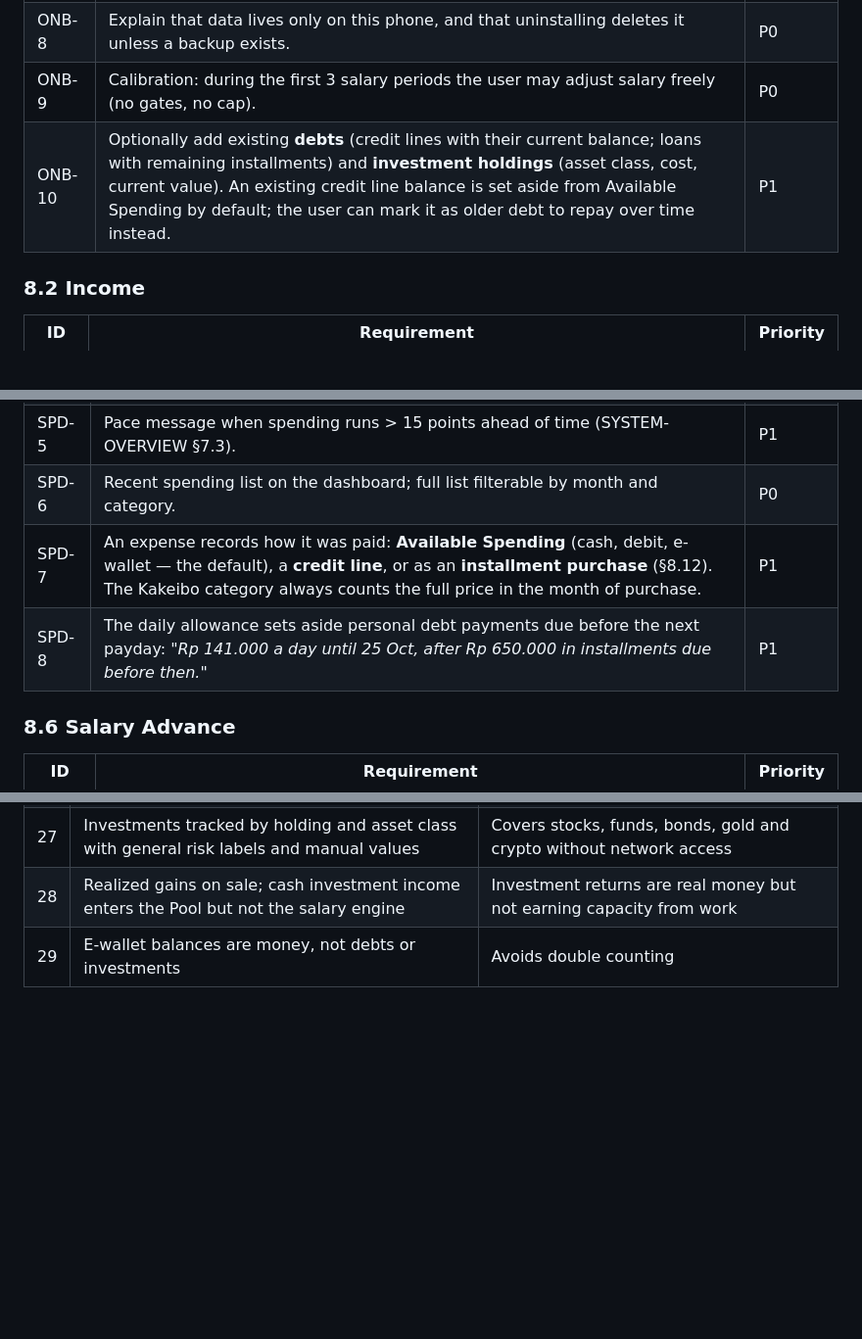
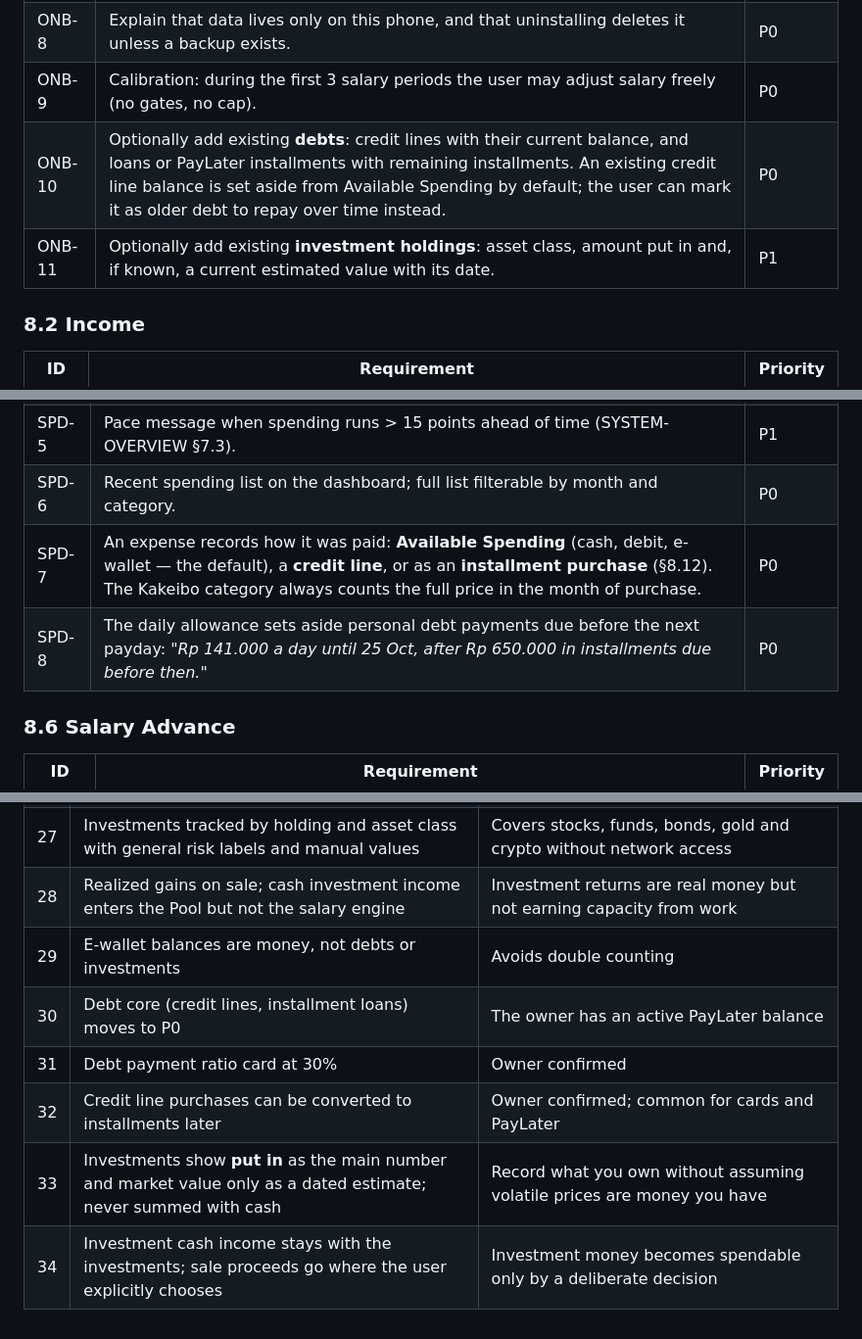
Before and after one commit to haikalirhamna/vanea-finance, a Markdown page: docs/PRD.md, 3 parts joined by grey strips. Shown at 98% size. Drawn GitHub-style; blank space fills up the shorter version.

```diff
--- a/docs/PRD.md
+++ b/docs/PRD.md
@@ -194,7 +197,8 @@ Priority: **P0** = first personal build · **P1** = before public release · **P
 | ONB-7 | The user chooses the salary. Above the recommendation requires seeing the worst-case depletion disclosure. | P0 |
 | ONB-8 | Explain that data lives only on this phone, and that uninstalling deletes it unless a backup exists. | P0 |
 | ONB-9 | Calibration: during the first 3 salary periods the user may adjust salary freely (no gates, no cap). | P0 |
-| ONB-10 | Optionally add existing **debts** (credit lines with their current balance; loans with remaining installments) and **investment holdings** (asset class, cost, current value). An existing credit line balance is set aside from Available Spending by default; the user can mark it as older debt to repay over time instead. | P1 |
+| ONB-10 | Optionally add existing **debts**: credit lines with their current balance, and loans or PayLater installments with remaining installments. An existing credit line balance is set aside from Available Spending by default; the user can mark it as older debt to repay over time instead. | P0 |
+| ONB-11 | Optionally add existing **investment holdings**: asset class, amount put in and, if known, a current estimated value with its date. | P1 |
 
 ### 8.2 Income
 
@@ -277,8 +281,8 @@ With Rp 1.000.000 the shares are Rp 83.337 in the first month and Rp 83.333 in e
 | SPD-4 | Expenses are never blocked. Negative Available Spending shows a calm overspent state; the next salary covers it. | P0 |
 | SPD-5 | Pace message when spending runs > 15 points ahead of time (SYSTEM-OVERVIEW §7.3). | P1 |
 | SPD-6 | Recent spending list on the dashboard; full list filterable by month and category. | P0 |
-| SPD-7 | An expense records how it was paid: **Available Spending** (cash, debit, e-wallet — the default), a **credit line**, or as an **installment purchase** (§8.12). The Kakeibo category always counts the full price in the month of purchase. | P1 |
-| SPD-8 | The daily allowance sets aside personal debt payments due before the next payday: *"Rp 141.000 a day until 25 Oct, after Rp 650.000 in installments due before then."* | P1 |
+| SPD-7 | An expense records how it was paid: **Available Spending** (cash, debit, e-wallet — the default), a **credit line**, or as an **installment purchase** (§8.12). The Kakeibo category always counts the full price in the month of purchase. | P0 |
+| SPD-8 | The daily allowance sets aside personal debt payments due before the next payday: *"Rp 141.000 a day until 25 Oct, after Rp 650.000 in installments due before then."* | P0 |
 
 ### 8.6 Salary Advance
 
@@ -561,3 +575,8 @@ Resolved: income is IDR only (no USD income), there is no tax reserve in v1, and
 | 27 | Investments tracked by holding and asset class with general risk labels and manual values | Covers stocks, funds, bonds, gold and crypto without network access |
 | 28 | Realized gains on sale; cash investment income enters the Pool but not the salary engine | Investment returns are real money but not earning capacity from work |
 | 29 | E-wallet balances are money, not debts or investments | Avoids double counting |
+| 30 | Debt core (credit lines, installment loans) moves to P0 | The owner has an active PayLater balance |
+| 31 | Debt payment ratio card at 30% | Owner confirmed |
+| 32 | Credit line purchases can be converted to installments later | Owner confirmed; common for cards and PayLater |
+| 33 | Investments show **put in** as the main number and market value only as a dated estimate; never summed with cash | Record what you own without assuming volatile prices are money you have |
+| 34 | Investment cash income stays with the investments; sale proceeds go where the user explicitly chooses | Investment money becomes spendable only by a deliberate decision |
```
Also changed, not shown: other parts of docs/PRD.md (+35 -22 lines).
